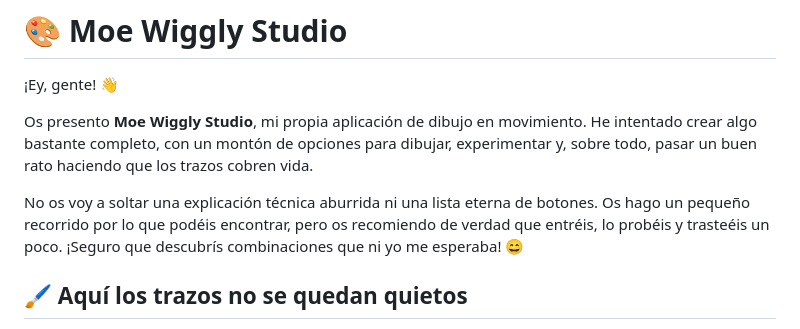
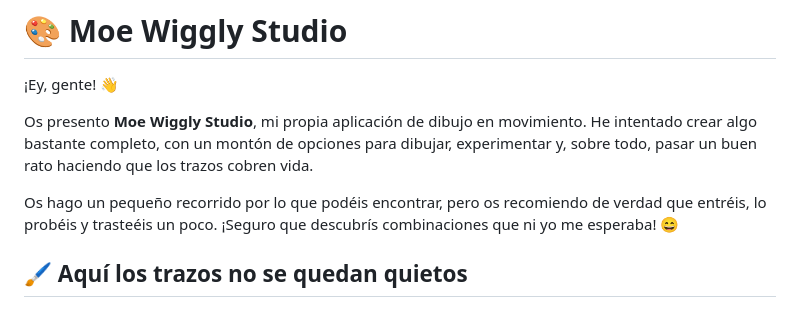
Before and after one commit to jimi110/Moe-Wiggly-Studio-Draw, a Markdown page: README.md, the part around the change. Rendered like a GitHub page.

Commit message:
Refine introduction in README.md
Removed a redundant phrase from the introduction.

```diff
--- a/README.md
+++ b/README.md
@@ -4,7 +4,7 @@
 
 Os presento **Moe Wiggly Studio**, mi propia aplicación de dibujo en movimiento. He intentado crear algo bastante completo, con un montón de opciones para dibujar, experimentar y, sobre todo, pasar un buen rato haciendo que los trazos cobren vida.
 
-No os voy a soltar una explicación técnica aburrida ni una lista eterna de botones. Os hago un pequeño recorrido por lo que podéis encontrar, pero os recomiendo de verdad que entréis, lo probéis y trasteéis un poco. ¡Seguro que descubrís combinaciones que ni yo me esperaba! 😄
+Os hago un pequeño recorrido por lo que podéis encontrar, pero os recomiendo de verdad que entréis, lo probéis y trasteéis un poco. ¡Seguro que descubrís combinaciones que ni yo me esperaba! 😄
 
 ## 🖌️ Aquí los trazos no se quedan quietos
 
```
